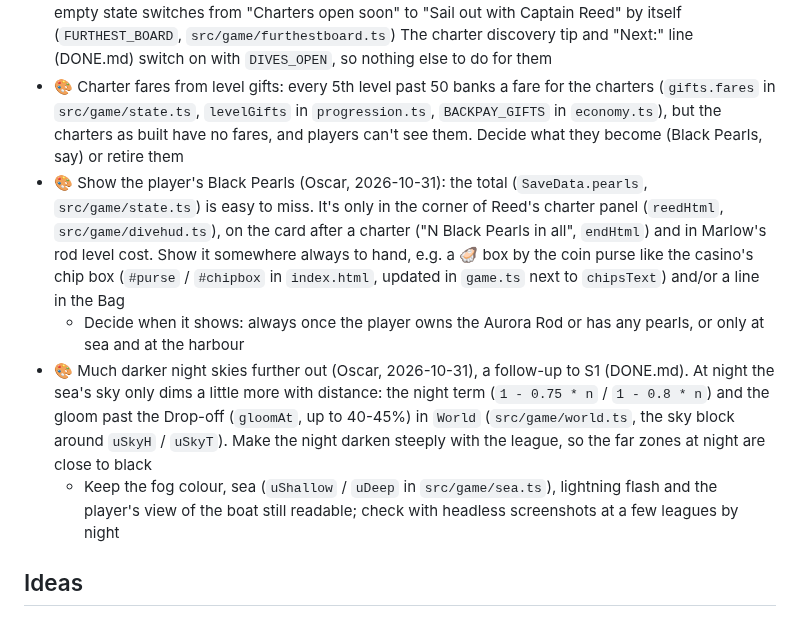
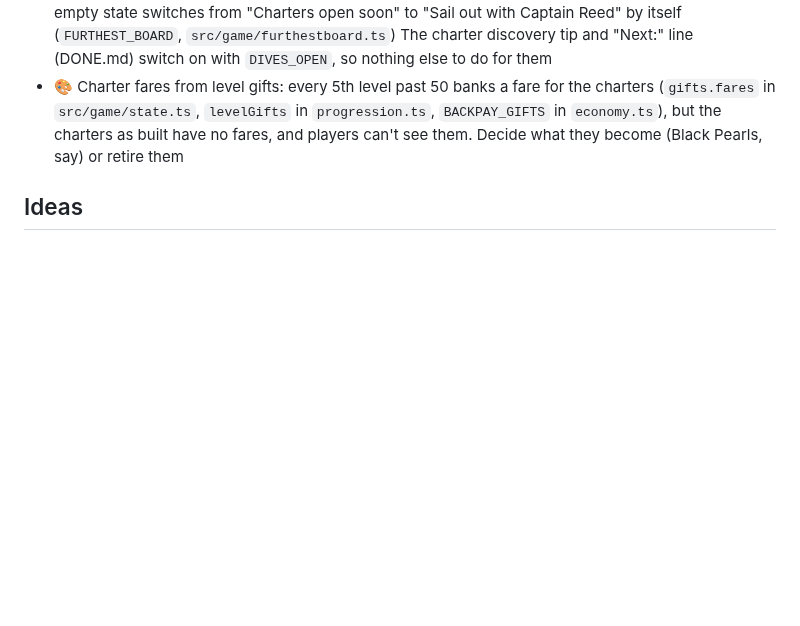
Before and after one commit to O-Chavez/browser-fishing, a Markdown page: TODO.md, the part around the change. Rendered like a GitHub page; blank space fills up the shorter version.

Commit message:
TODO: drop the Black Pearls box and darker sea nights from Up next, both already in DONE.md
Co-Authored-By: Claude Opus 5.5 <noreply@anthropic.com>

```diff
--- a/TODO.md
+++ b/TODO.md
@@ -8,10 +8,6 @@ Finished items move to [DONE.md](DONE.md).
 
 - Reopen charters to players once they're ready (closed 2026-10-31 while they're worked on, see DONE.md): set `DIVES_OPEN` back to `true` (`src/data/dive.ts`), which brings back Reed's start panel and lets the server take `dive` again (`Room.chartersOpen`, `server/room.ts`). Put the smoke test's charter start back on Reed's Cast off button (`tripChecks`, `scripts/smoke.ts`). Until then, `/sea 0` in the dev console starts a charter from the harbour. The closed panel already uses the settled charter wording (fish and markers, no leagues; DONE.md). The reopen gets a "What's new" entry (`NEWS`, `src/data/news.ts`) that also mentions the Furthest Out board by the seaplane (D6, DONE.md); its empty state switches from "Charters open soon" to "Sail out with Captain Reed" by itself (`FURTHEST_BOARD`, `src/game/furthestboard.ts`) The charter discovery tip and "Next:" line (DONE.md) switch on with `DIVES_OPEN`, so nothing else to do for them
 - 🎨 Charter fares from level gifts: every 5th level past 50 banks a fare for the charters (`gifts.fares` in `src/game/state.ts`, `levelGifts` in `progression.ts`, `BACKPAY_GIFTS` in `economy.ts`), but the charters as built have no fares, and players can't see them. Decide what they become (Black Pearls, say) or retire them
-- 🎨 Show the player's Black Pearls (Oscar, 2026-10-31): the total (`SaveData.pearls`, `src/game/state.ts`) is easy to miss. It's only in the corner of Reed's charter panel (`reedHtml`, `src/game/divehud.ts`), on the card after a charter ("N Black Pearls in all", `endHtml`) and in Marlow's rod level cost. Show it somewhere always to hand, e.g. a 🦪 box by the coin purse like the casino's chip box (`#purse` / `#chipbox` in `index.html`, updated in `game.ts` next to `chipsText`) and/or a line in the Bag
-  - Decide when it shows: always once the player owns the Aurora Rod or has any pearls, or only at sea and at the harbour
-- 🎨 Much darker night skies further out (Oscar, 2026-10-31), a follow-up to S1 (DONE.md). At night the sea's sky only dims a little more with distance: the night term (`1 - 0.75 * n` / `1 - 0.8 * n`) and the gloom past the Drop-off (`gloomAt`, up to 40-45%) in `World` (`src/game/world.ts`, the sky block around `uSkyH` / `uSkyT`). Make the night darken steeply with the league, so the far zones at night are close to black
-  - Keep the fog colour, sea (`uShallow` / `uDeep` in `src/game/sea.ts`), lightning flash and the player's view of the boat still readable; check with headless screenshots at a few leagues by night
 ## Ideas
 
 <!-- Add new ideas under the matching area. Move one into Up next when you decide to do it. -->
```
